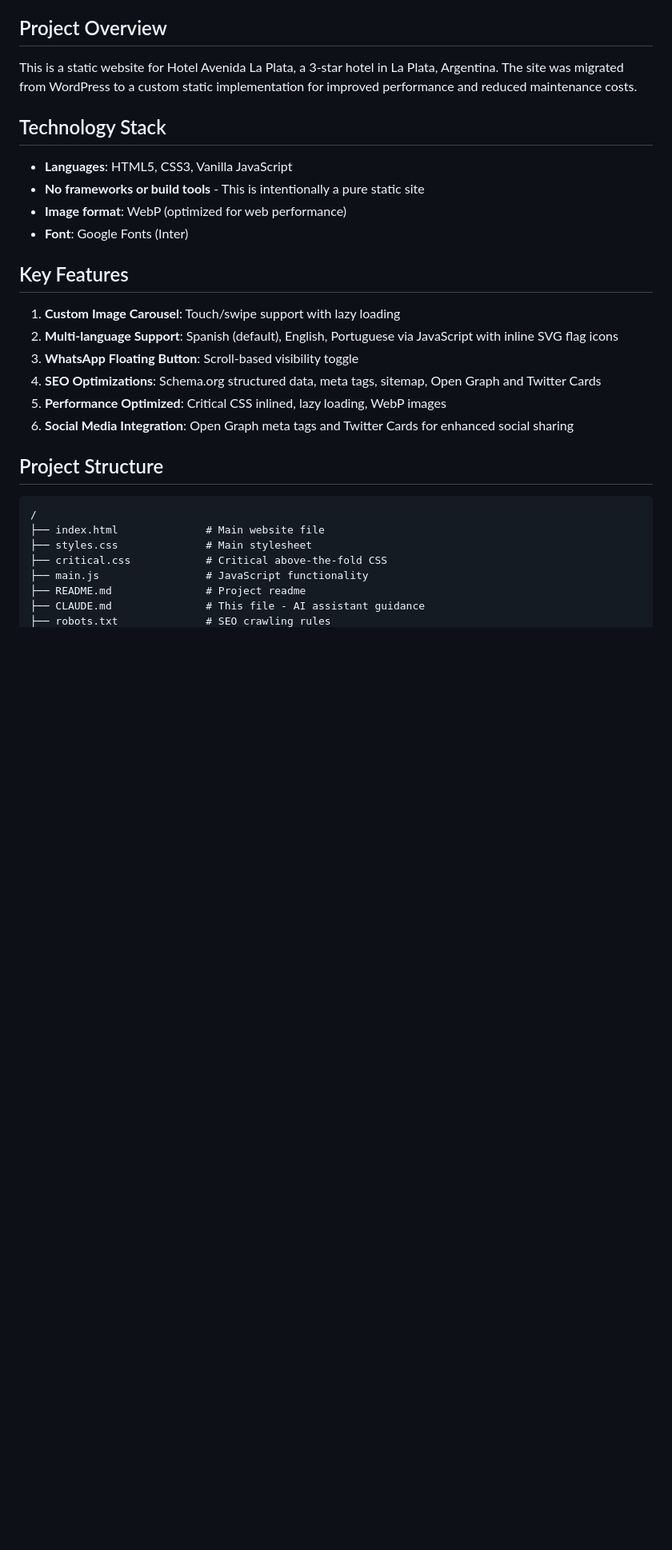
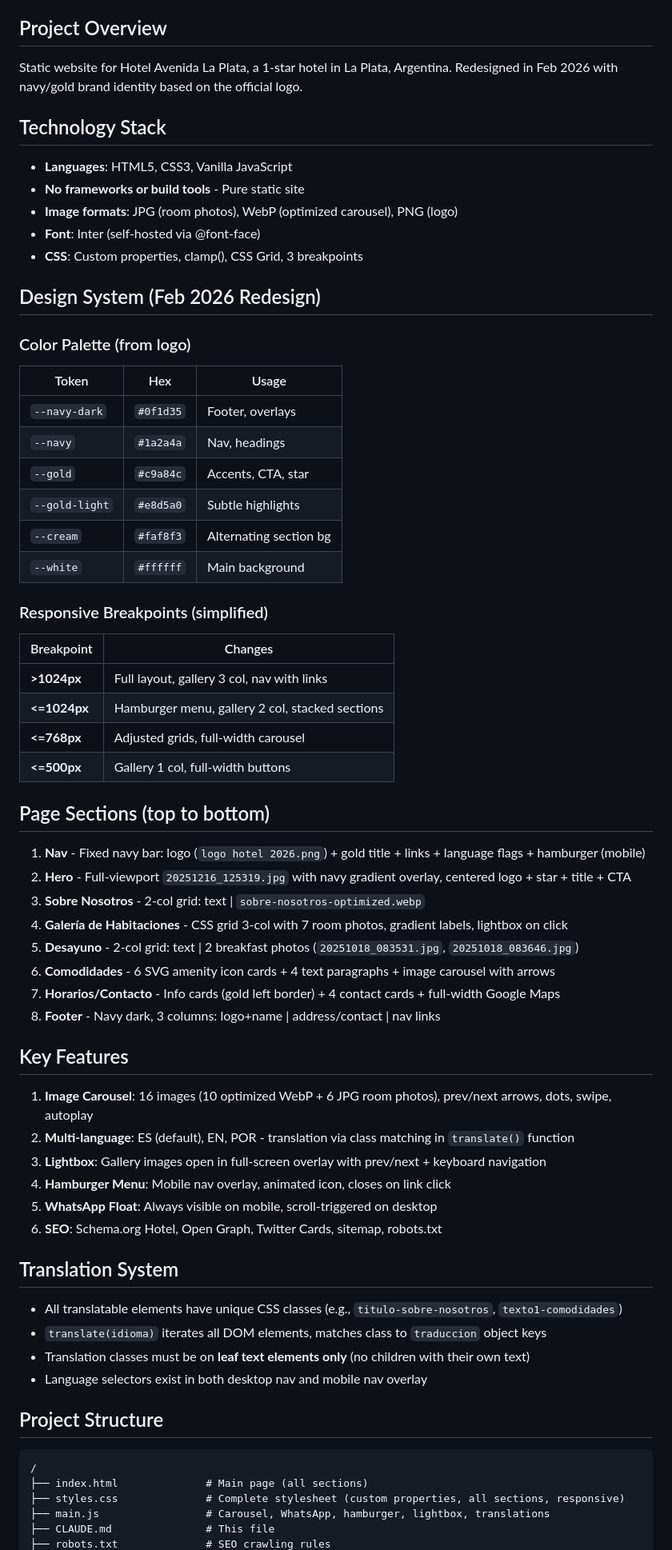
Before and after one commit to emilianoar/Pagina-del-Hotel, a Markdown page: CLAUDE.md, the part around one of its changes. Shown at 80% size. Drawn GitHub-style; blank space fills up the shorter version.

````diff
--- a/CLAUDE.md
+++ b/CLAUDE.md
@@ -4,32 +4,69 @@ This file provides guidance to Claude Code (claude.ai/code) when working with co
 
 ## Project Overview
 
-This is a static website for Hotel Avenida La Plata, a 3-star hotel in La Plata, Argentina. The site was migrated from WordPress to a custom static implementation for improved performance and reduced maintenance costs.
+Static website for Hotel Avenida La Plata, a 1-star hotel in La Plata, Argentina. Redesigned in Feb 2026 with navy/gold brand identity based on the official logo.
 
 ## Technology Stack
 
 - **Languages**: HTML5, CSS3, Vanilla JavaScript
-- **No frameworks or build tools** - This is intentionally a pure static site
-- **Image format**: WebP (optimized for web performance)
-- **Font**: Google Fonts (Inter)
+- **No frameworks or build tools** - Pure static site
+- **Image formats**: JPG (room photos), WebP (optimized carousel), PNG (logo)
+- **Font**: Inter (self-hosted via @font-face)
+- **CSS**: Custom properties, clamp(), CSS Grid, 3 breakpoints
+
+## Design System (Feb 2026 Redesign)
+
+### Color Palette (from logo)
+| Token | Hex | Usage |
+|---|---|---|
+| `--navy-dark` | `#0f1d35` | Footer, overlays |
+| `--navy` | `#1a2a4a` | Nav, headings |
+| `--gold` | `#c9a84c` | Accents, CTA, star |
+| `--gold-light` | `#e8d5a0` | Subtle highlights |
+| `--cream` | `#faf8f3` | Alternating section bg |
+| `--white` | `#ffffff` | Main background |
+
+### Responsive Breakpoints (simplified)
+| Breakpoint | Changes |
+|---|---|
+| **>1024px** | Full layout, gallery 3 col, nav with links |
+| **<=1024px** | Hamburger menu, gallery 2 col, stacked sections |
+| **<=768px** | Adjusted grids, full-width carousel |
+| **<=500px** | Gallery 1 col, full-width buttons |
+
+## Page Sections (top to bottom)
+
+1. **Nav** - Fixed navy bar: logo (`logo hotel 2026.png`) + gold title + links + language flags + hamburger (mobile)
+2. **Hero** - Full-viewport `20251216_125319.jpg` with navy gradient overlay, centered logo + star + title + CTA
+3. **Sobre Nosotros** - 2-col grid: text | `sobre-nosotros-optimized.webp`
+4. **Galería de Habitaciones** - CSS grid 3-col with 7 room photos, gradient labels, lightbox on click
+5. **Desayuno** - 2-col grid: text | 2 breakfast photos (`20251018_083531.jpg`, `20251018_083646.jpg`)
+6. **Comodidades** - 6 SVG amenity icon cards + 4 text paragraphs + image carousel with arrows
+7. **Horarios/Contacto** - Info cards (gold left border) + 4 contact cards + full-width Google Maps
+8. **Footer** - Navy dark, 3 columns: logo+name | address/contact | nav links
 
 ## Key Features
 
-1. **Custom Image Carousel**: Touch/swipe support with lazy loading
-2. **Multi-language Support**: Spanish (default), English, Portuguese via JavaScript with inline SVG flag icons
-3. **WhatsApp Floating Button**: Scroll-based visibility toggle
-4. **SEO Optimizations**: Schema.org structured data, meta tags, sitemap, Open Graph and Twitter Cards
-5. **Performance Optimized**: Critical CSS inlined, lazy loading, WebP images
-6. **Social Media Integration**: Open Graph meta tags and Twitter Cards for enhanced social sharing
+1. **Image Carousel**: 16 images (10 optimized WebP + 6 JPG room photos), prev/next arrows, dots, swipe, autoplay
+2. **Multi-language**: ES (default), EN, POR - translation via class matching in `translate()` function
+3. **Lightbox**: Gallery images open in full-screen overlay with prev/next + keyboard navigation
+4. **Hamburger Menu**: Mobile nav overlay, animated icon, closes on link click
+5. **WhatsApp Float**: Always visible on mobile, scroll-triggered on desktop
+6. **SEO**: Schema.org Hotel, Open Graph, Twitter Cards, sitemap, robots.txt
+
+## Translation System
+
+- All translatable elements have unique CSS classes (e.g., `titulo-sobre-nosotros`, `texto1-comodidades`)
+- `translate(idioma)` iterates all DOM elements, matches class to `traduccion` object keys
+- Translation classes must be on **leaf text elements only** (no children with their own text)
+- Language selectors exist in both desktop nav and mobile nav overlay
 
 ## Project Structure
 
 ```
 /
-├── index.html              # Main website file
-├── styles.css              # Main stylesheet
-├── critical.css            # Critical above-the-fold CSS
-├── main.js                 # JavaScript functionality
-├── README.md               # Project readme
-├── CLAUDE.md               # This file - AI assistant guidance
+├── index.html              # Main page (all sections)
+├── styles.css              # Complete stylesheet (custom properties, all sections, responsive)
+├── main.js                 # Carousel, WhatsApp, hamburger, lightbox, translations
+├── CLAUDE.md               # This file
 ├── robots.txt              # SEO crawling rules
````
Also changed, not shown: other parts of CLAUDE.md (+53 -96 lines).
